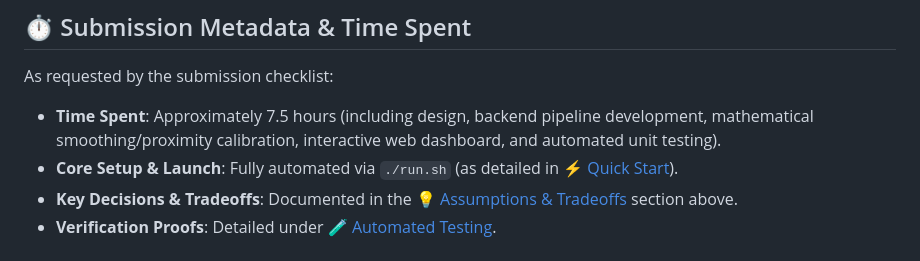
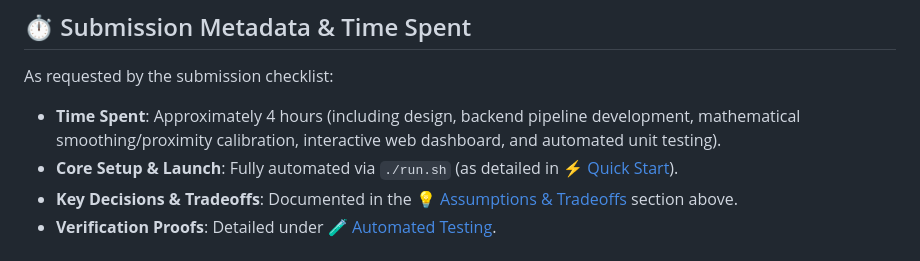
Before and after one commit to ABengue/video-object-identification, a Markdown page: README.md, the part around the change. Drawn GitHub-style.

Commit message:
docs: updated time spent to 4 hours in README

```diff
--- a/README.md
+++ b/README.md
@@ -254,7 +254,7 @@ When a task completes successfully, `GET /api/tasks/{task_id}` returns:
 ## ⏱️ Submission Metadata & Time Spent
 
 As requested by the submission checklist:
-* **Time Spent**: Approximately 7.5 hours (including design, backend pipeline development, mathematical smoothing/proximity calibration, interactive web dashboard, and automated unit testing).
+* **Time Spent**: Approximately 4 hours (including design, backend pipeline development, mathematical smoothing/proximity calibration, interactive web dashboard, and automated unit testing).
 * **Core Setup & Launch**: Fully automated via `./run.sh` (as detailed in [⚡ Quick Start](#-quick-start-running-locally)).
 * **Key Decisions & Tradeoffs**: Documented in the [💡 Assumptions & Tradeoffs](#-assumptions--tradeoffs) section above.
 * **Verification Proofs**: Detailed under [🧪 Automated Testing](#-automated-testing).
```
